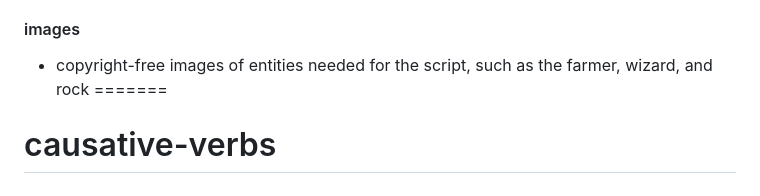
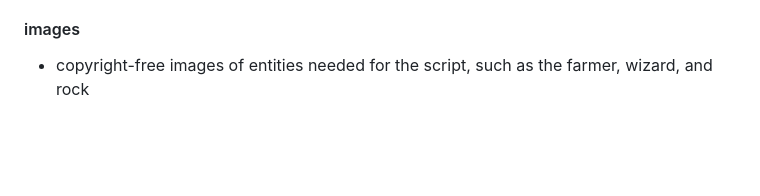
Before and after one commit to cicl-stanford/causative-verbs, a Markdown page: README.md, the part around the change. Drawn GitHub-style; blank space fills up the shorter version.

```diff
--- a/README.md
+++ b/README.md
@@ -74,5 +74,3 @@ You can see a demo of the experiment [here](https://mellifluous-semifreddo-3bdde
 #### images
 
 - copyright-free images of entities needed for the script, such as the farmer, wizard, and rock
-=======
-# causative-verbs
```
